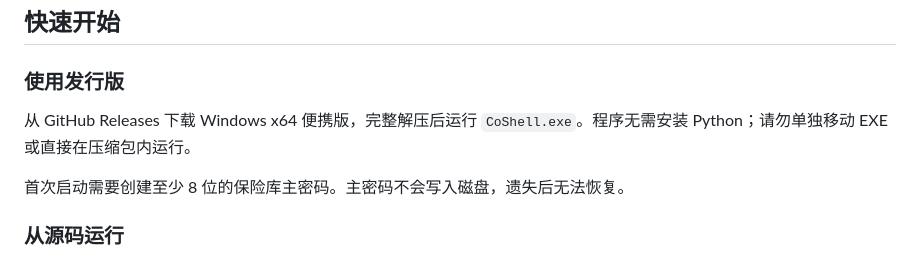
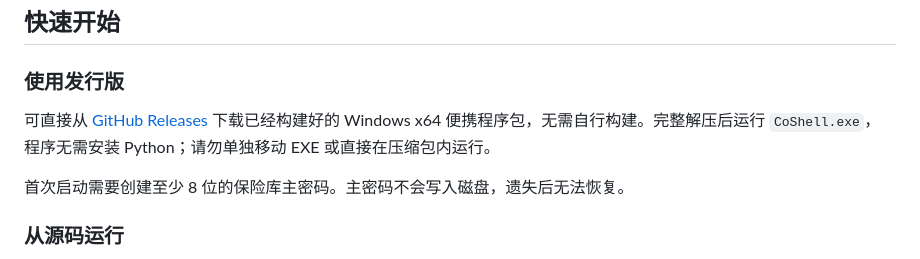
Before and after one commit to dreamhartley/CoShell, a Markdown page: README.md, the part around the change. Drawn GitHub-style.

```diff
--- a/README.md
+++ b/README.md
@@ -36,7 +36,7 @@ CoShell 面向个人电脑和可信网络环境。应用默认仅监听本机地
 
 ### 使用发行版
 
-从 GitHub Releases 下载 Windows x64 便携版，完整解压后运行 `CoShell.exe`。程序无需安装 Python；请勿单独移动 EXE 或直接在压缩包内运行。
+可直接从 [GitHub Releases](https://github.com/dreamhartley/CoShell/releases) 下载已经构建好的 Windows x64 便携程序包，无需自行构建。完整解压后运行 `CoShell.exe`，程序无需安装 Python；请勿单独移动 EXE 或直接在压缩包内运行。
 
 首次启动需要创建至少 8 位的保险库主密码。主密码不会写入磁盘，遗失后无法恢复。
 
```
